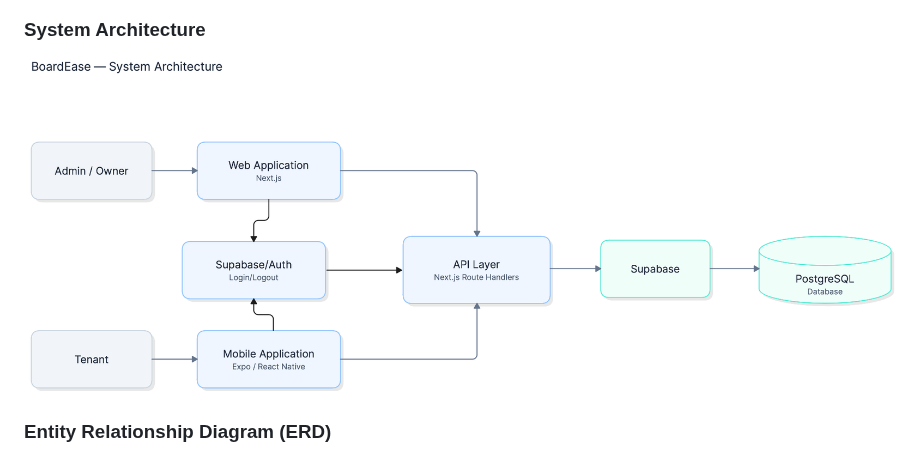
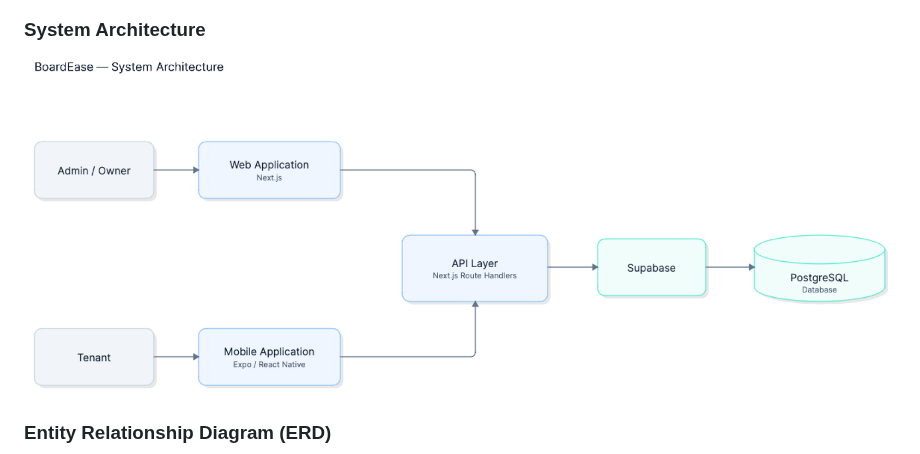
Before and after one commit to Hurve-en/boardease-web, a Markdown page: README.md, the part around the change. Rendered like a GitHub page; pictures changed too: docs_images/new_sys_arch.png (deleted), docs_images/systemarchitecture.png (added).

```diff
--- a/README.md
+++ b/README.md
@@ -164,7 +164,7 @@ Total Bill = Rent + Electricity + Water
 
 ### System Architecture
 
-![System Architecture](/docs_images/new_sys_arch.png)
+![System Architecture](/docs_images/systemarchitecture.png)
 
 ### Entity Relationship Diagram (ERD)
 
```
Also changed, not shown: docs/docs.md (added, +157 -0 lines), docs/sprint-1.md (added, +46 -0 lines), docs/sprint-2.md (added).
